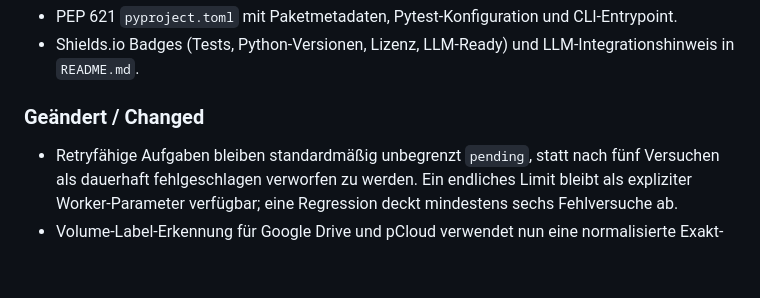
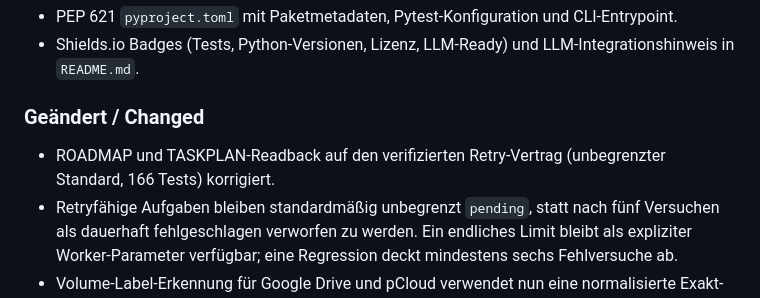
Before and after one commit to file-bricks/CloudLockFixer, a Markdown page: CHANGELOG.md, the part around the change. GitHub-like rendering; blank space fills up the shorter version.

Commit message:
docs: correct retry contract records

```diff
--- a/CHANGELOG.md
+++ b/CHANGELOG.md
@@ -10,6 +10,8 @@ Format basiert auf [Keep a Changelog](https://keepachangelog.com/de/1.1.0/).
 - Shields.io Badges (Tests, Python-Versionen, Lizenz, LLM-Ready) und LLM-Integrationshinweis in `README.md`.
 
 ### Geändert / Changed
+- ROADMAP und TASKPLAN-Readback auf den verifizierten Retry-Vertrag (unbegrenzter
+  Standard, 166 Tests) korrigiert.
 - Retryfähige Aufgaben bleiben standardmäßig unbegrenzt `pending`, statt nach
   fünf Versuchen als dauerhaft fehlgeschlagen verworfen zu werden. Ein
   endliches Limit bleibt als expliziter Worker-Parameter verfügbar; eine
```
Also changed, not shown: ROADMAP.md (+1 -1 lines), TODO.md (+1 -1 lines).
